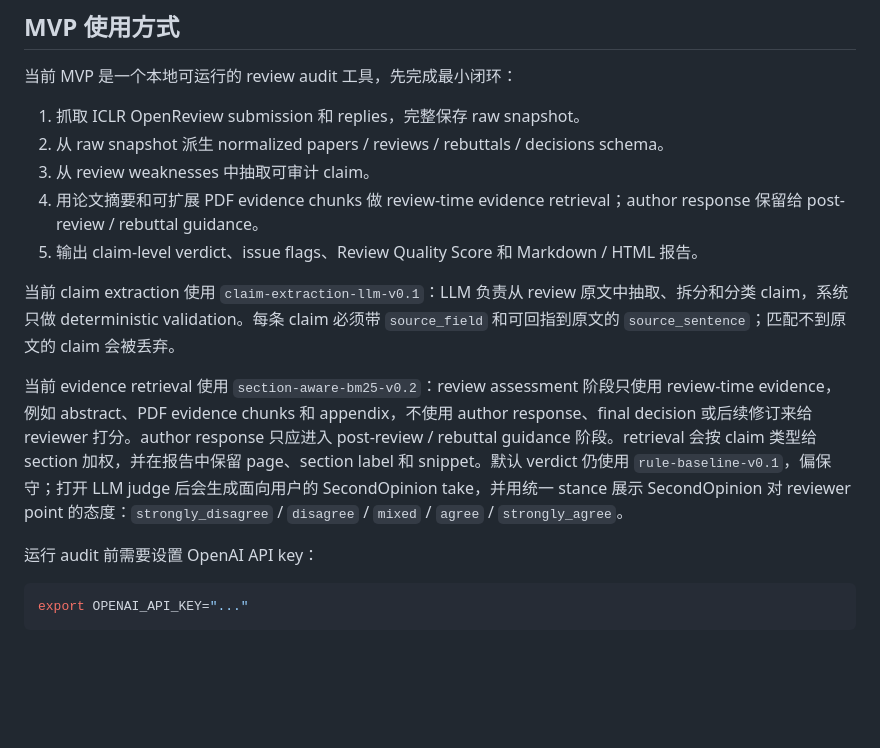
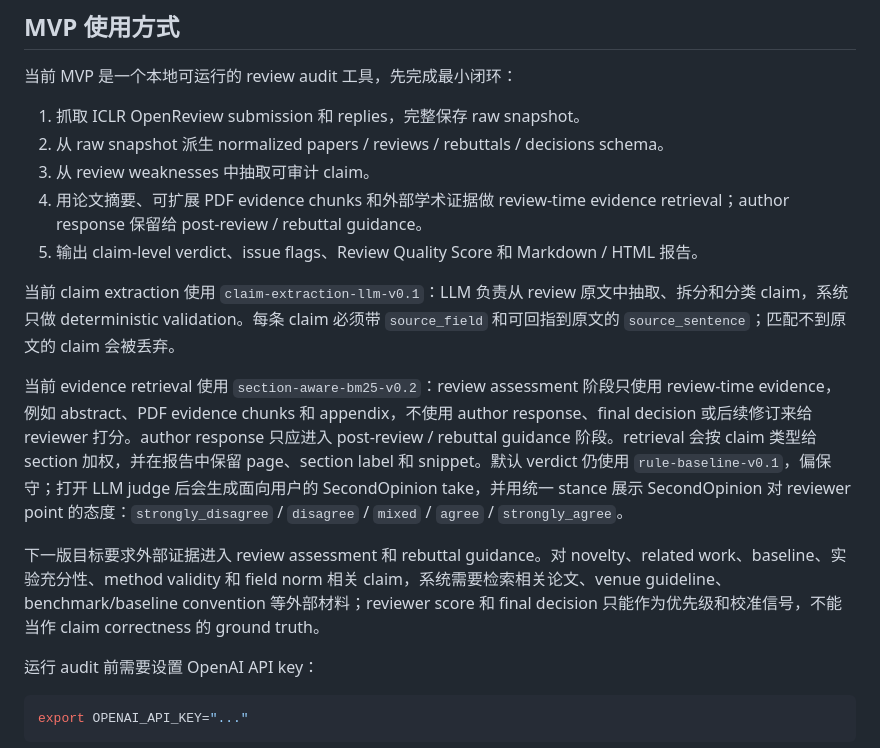
Before and after one commit to Yongwen12/SecondOpinion, a Markdown page: README.md, the part around the change. Rendered like a GitHub page; blank space fills up the shorter version.

Commit message:
Require external evidence for review assessment

```diff
--- a/README.md
+++ b/README.md
@@ -75,12 +75,14 @@ MVP 输出：
 1. 抓取 ICLR OpenReview submission 和 replies，完整保存 raw snapshot。
 2. 从 raw snapshot 派生 normalized papers / reviews / rebuttals / decisions schema。
 3. 从 review weaknesses 中抽取可审计 claim。
-4. 用论文摘要和可扩展 PDF evidence chunks 做 review-time evidence retrieval；author response 保留给 post-review / rebuttal guidance。
+4. 用论文摘要、可扩展 PDF evidence chunks 和外部学术证据做 review-time evidence retrieval；author response 保留给 post-review / rebuttal guidance。
 5. 输出 claim-level verdict、issue flags、Review Quality Score 和 Markdown / HTML 报告。
 
 当前 claim extraction 使用 `claim-extraction-llm-v0.1`：LLM 负责从 review 原文中抽取、拆分和分类 claim，系统只做 deterministic validation。每条 claim 必须带 `source_field` 和可回指到原文的 `source_sentence`；匹配不到原文的 claim 会被丢弃。
 
 当前 evidence retrieval 使用 `section-aware-bm25-v0.2`：review assessment 阶段只使用 review-time evidence，例如 abstract、PDF evidence chunks 和 appendix，不使用 author response、final decision 或后续修订来给 reviewer 打分。author response 只应进入 post-review / rebuttal guidance 阶段。retrieval 会按 claim 类型给 section 加权，并在报告中保留 page、section label 和 snippet。默认 verdict 仍使用 `rule-baseline-v0.1`，偏保守；打开 LLM judge 后会生成面向用户的 SecondOpinion take，并用统一 stance 展示 SecondOpinion 对 reviewer point 的态度：`strongly_disagree` / `disagree` / `mixed` / `agree` / `strongly_agree`。
+
+下一版目标要求外部证据进入 review assessment 和 rebuttal guidance。对 novelty、related work、baseline、实验充分性、method validity 和 field norm 相关 claim，系统需要检索相关论文、venue guideline、benchmark/baseline convention 等外部材料；reviewer score 和 final decision 只能作为优先级和校准信号，不能当作 claim correctness 的 ground truth。
 
 运行 audit 前需要设置 OpenAI API key：
 
```
Also changed, not shown: docs/secondopinion-mvp-design-notes.md (+15 -0 lines).
